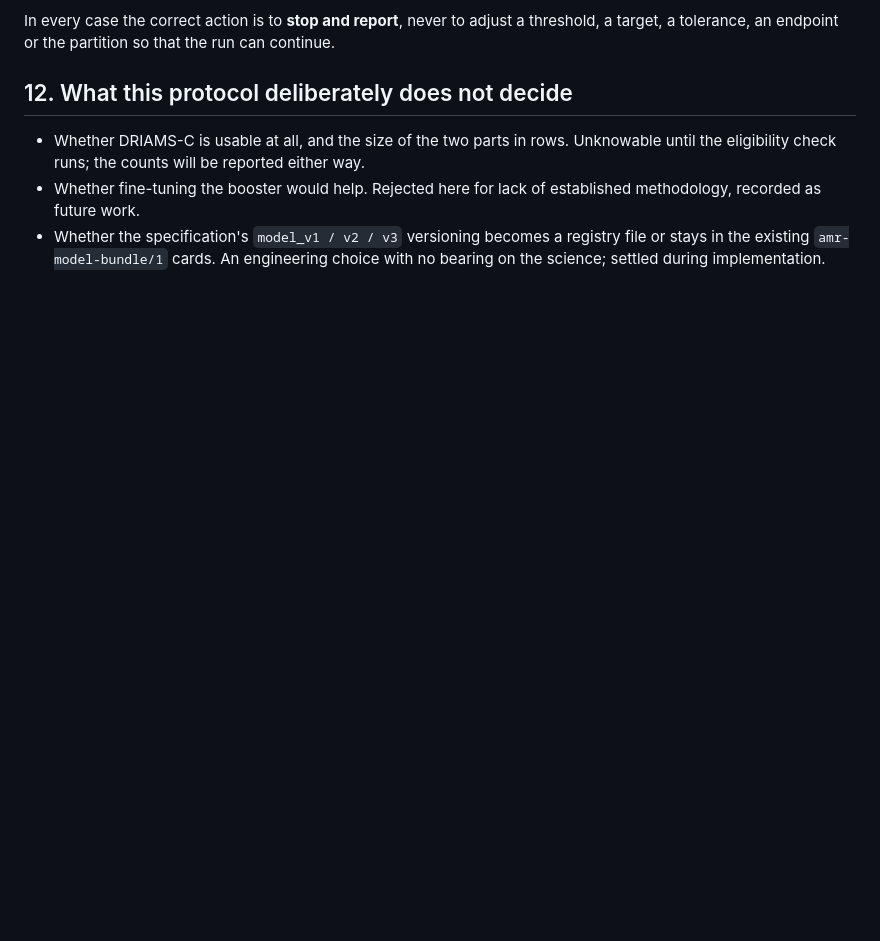
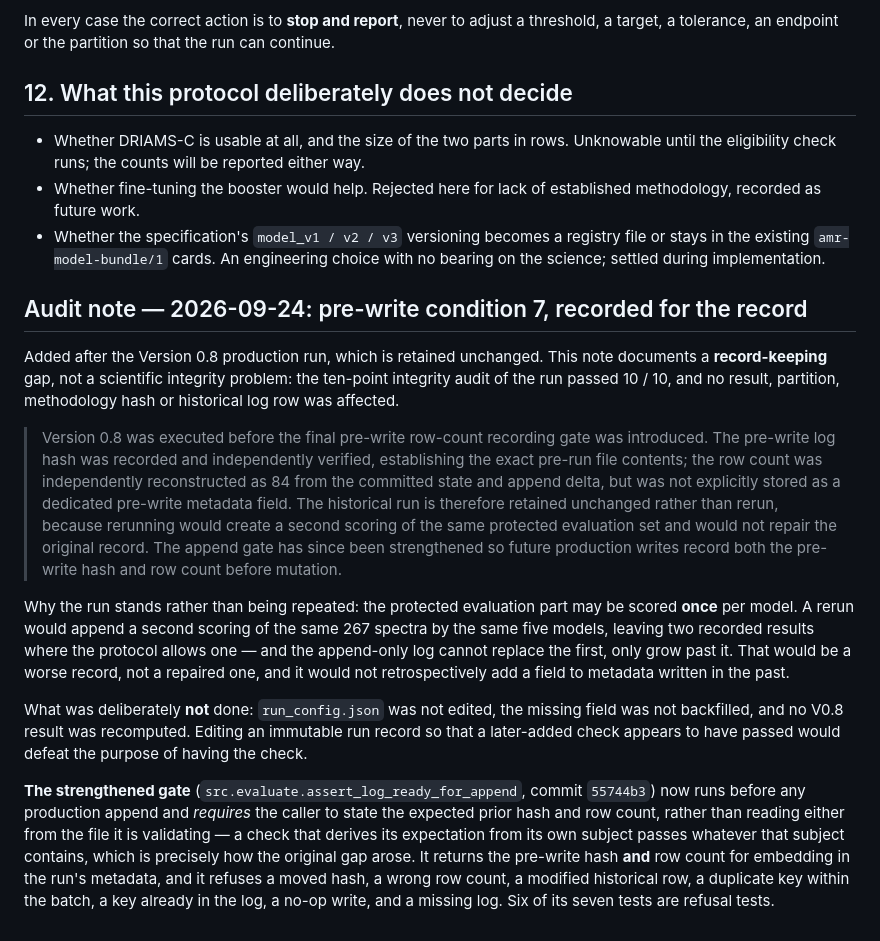
Before and after one commit to Sickwoman/antibiotic-resistance-ai, a Markdown page: docs/v0.8_adaptive_plan.md, the part around the change. Rendered like a GitHub page; blank space fills up the shorter version.

Commit message:
Audit note: V0.8 accepted as the historical production run, condition 7 recorded
Documentation only. No result, metric, figure, partition or log row changed:
results/ is byte-identical to the V0.8 results commit 849cad7, the log is still
89 data rows at c395fcb3..., and run_config.json was not edited.

Ten-point integrity audit of the recorded V0.8 run: 10/10 PASS. The five
production keys are unique; no previous log row was modified; the recorded
pre-write SHA matches the actual 84-row pre-run state; the 84 historical rows are
byte-identical to the committed V0.7 state; the results are internally consistent
with run_config.json; the protected partition fingerprints are unchanged
(f872f41e.../6cc5e775...); the methodology hash is still the approved
e0ceb172...; no result came from a changed partition; no scratch or rehearsal
output was used as a production result; and the append-only log is internally
valid with 0 duplicate keys.

The audit note records the finding as what it is -- a record-keeping gap, not a
scientific integrity problem. The pre-write hash was recorded and independently
verified, which fixes the exact pre-run file contents; the row count was
reconstructed as 84 from the committed state and the append delta, but was not
stored as a dedicated metadata field.

The run is retained rather than repeated, and the note says why: the protected
part may be scored once per model, so a rerun would append a SECOND scoring of
the same 267 spectra by the same five models. The append-only log cannot replace
the first, only grow past it, so that would be a worse record rather than a
repaired one -- and it could not retrospectively add a field to metadata written
in the past.

Gate audit (55744b3): all four methodology-critical inputs are required
(path, rows, expected_sha256, expected_rows); all six items are enforced; and all
four values are returned for the run metadata, including pre_write_rows, the
field whose absence was the original gap. Six of its seven tests are genuine
refusal tests -- moved hash, wrong row count, tampered historical row, duplicate
within the batch, key already present, no-op write, missing log -- with the
seventh asserting the recorded state on the success path.

ruff clean; 483 tests pass.

Co-Authored-By: Claude Opus 5 <noreply@anthropic.com>

```diff
--- a/docs/v0.8_adaptive_plan.md
+++ b/docs/v0.8_adaptive_plan.md
@@ -452,3 +452,35 @@ tolerance, an endpoint or the partition so that the run can continue.
 - Whether the specification's `model_v1 / v2 / v3` versioning becomes a registry file or stays in the
   existing `amr-model-bundle/1` cards. An engineering choice with no bearing on the science; settled during
   implementation.
+
+## Audit note — 2026-09-24: pre-write condition 7, recorded for the record
+
+Added after the Version 0.8 production run, which is retained unchanged. This note documents a
+**record-keeping** gap, not a scientific integrity problem: the ten-point integrity audit of the run passed
+10 / 10, and no result, partition, methodology hash or historical log row was affected.
+
+> Version 0.8 was executed before the final pre-write row-count recording gate was introduced. The pre-write
+> log hash was recorded and independently verified, establishing the exact pre-run file contents; the row
+> count was independently reconstructed as 84 from the committed state and append delta, but was not
+> explicitly stored as a dedicated pre-write metadata field. The historical run is therefore retained
+> unchanged rather than rerun, because rerunning would create a second scoring of the same protected
+> evaluation set and would not repair the original record. The append gate has since been strengthened so
+> future production writes record both the pre-write hash and row count before mutation.
+
+Why the run stands rather than being repeated: the protected evaluation part may be scored **once** per
+model. A rerun would append a second scoring of the same 267 spectra by the same five models, leaving two
+recorded results where the protocol allows one — and the append-only log cannot replace the first, only
+grow past it. That would be a worse record, not a repaired one, and it would not retrospectively add a
+field to metadata written in the past.
+
+What was deliberately **not** done: `run_config.json` was not edited, the missing field was not backfilled,
+and no V0.8 result was recomputed. Editing an immutable run record so that a later-added check appears to
+have passed would defeat the purpose of having the check.
+
+**The strengthened gate** (`src.evaluate.assert_log_ready_for_append`, commit `55744b3`) now runs before any
+production append and *requires* the caller to state the expected prior hash and row count, rather than
+reading either from the file it is validating — a check that derives its expectation from its own subject
+passes whatever that subject contains, which is precisely how the original gap arose. It returns the
+pre-write hash **and** row count for embedding in the run's metadata, and it refuses a moved hash, a wrong
+row count, a modified historical row, a duplicate key within the batch, a key already in the log, a no-op
+write, and a missing log. Six of its seven tests are refusal tests.
```
